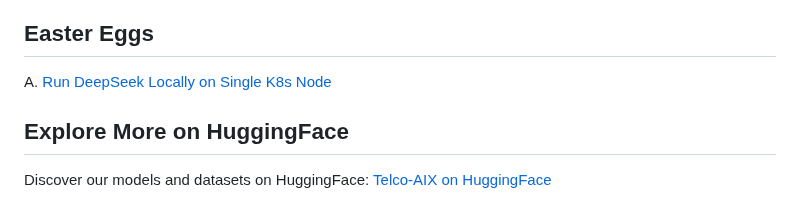
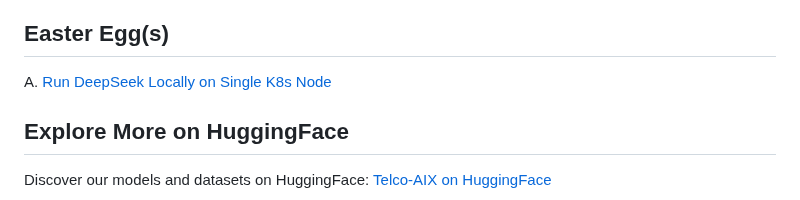
Before and after one commit to tme-osx/TME-AIX, a Markdown page: README.md, the part around the change. Rendered like a GitHub page.

```diff
--- a/README.md
+++ b/README.md
@@ -21,7 +21,7 @@ This repository is dedicated to exploring various data driven decision making us
 12. [NoC AI Augmention for OSS](https://github.com/tme-osx/Telco-AIX/tree/main/5gprod)
 13. [ITSM Automation with AI](https://github.com/tme-osx/Telco-AIX/tree/main/itsm-ai-automation)
 
-## Easter Eggs
+## Easter Egg(s)
 A. [Run DeepSeek Locally on Single K8s Node](https://github.com/tme-osx/Telco-AIX/tree/main/etc/deepseek)
 
 ## Explore More on HuggingFace
```
